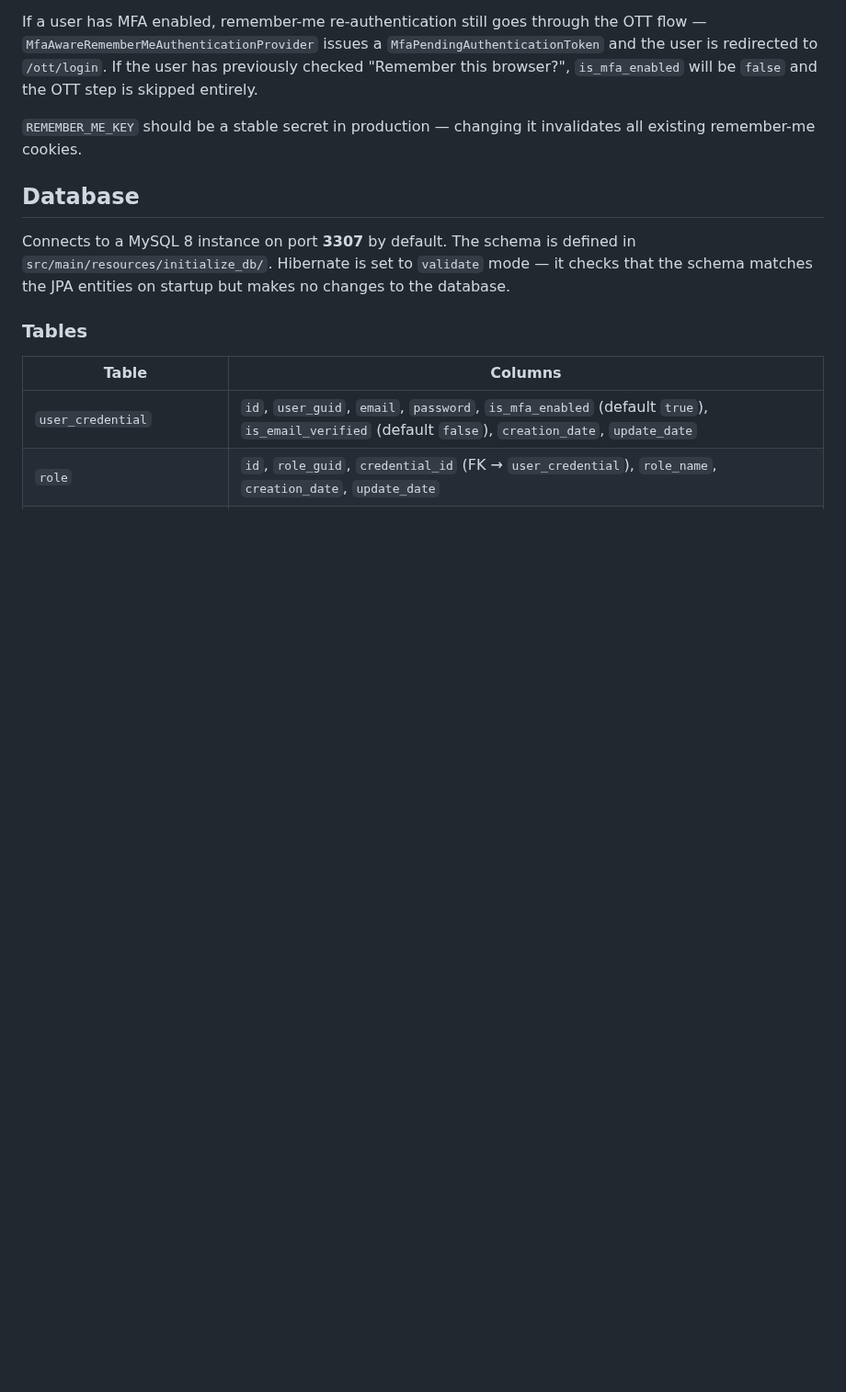
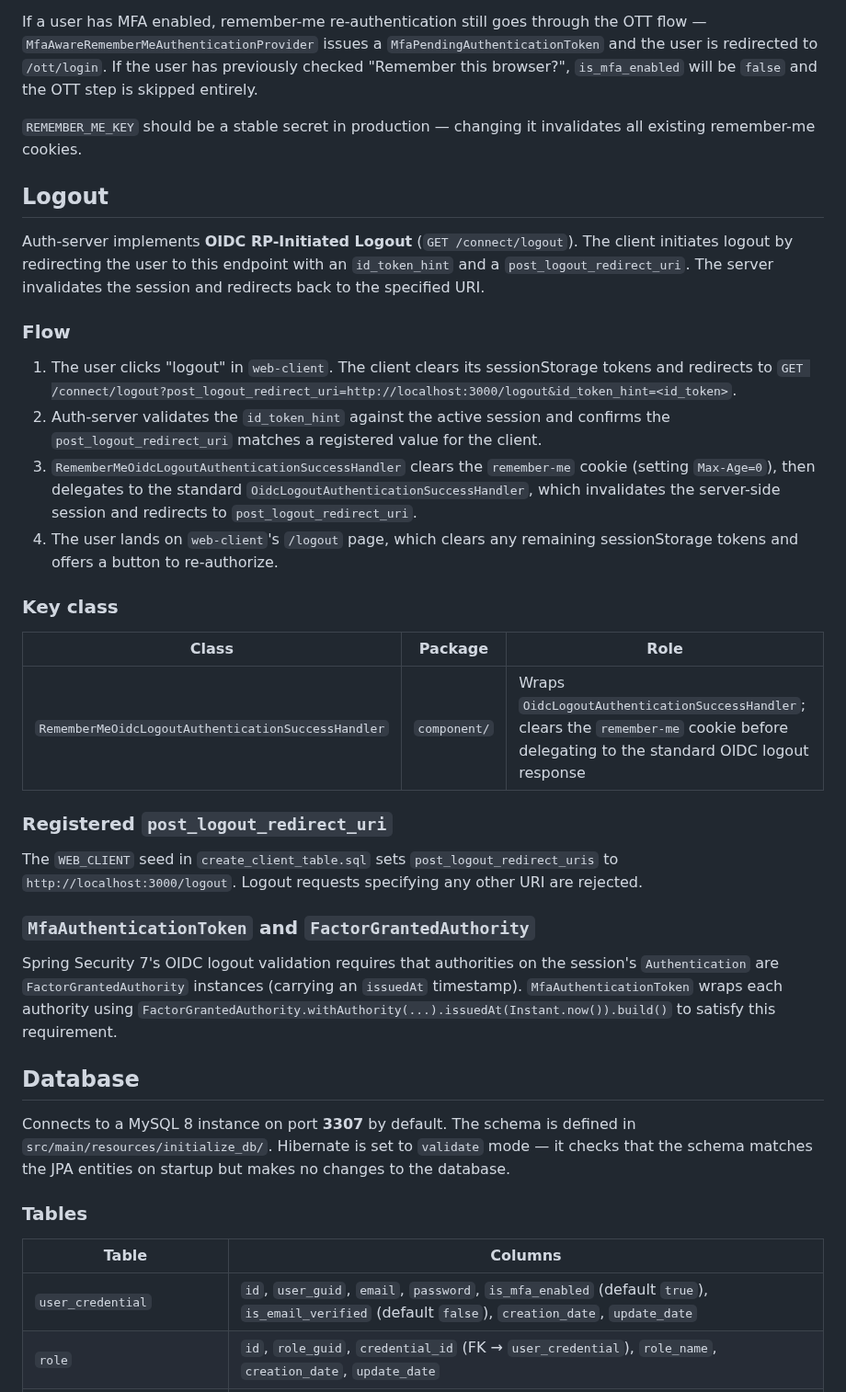
Before and after one commit to kuanhc96/roots-app, a Markdown page: auth-server/README.md, the part around the change. Shown at 92% size. GitHub-like rendering; blank space fills up the shorter version.

Commit message:
docs: document OIDC logout mechanism in README and CLAUDE.md
Co-Authored-By: Claude Sonnet 4.6 <noreply@anthropic.com>

```diff
--- a/auth-server/README.md
+++ b/auth-server/README.md
@@ -103,6 +103,31 @@ If a user has MFA enabled, remember-me re-authentication still goes through the
 
 `REMEMBER_ME_KEY` should be a stable secret in production — changing it invalidates all existing remember-me cookies.
 
+## Logout
+
+Auth-server implements **OIDC RP-Initiated Logout** (`GET /connect/logout`). The client initiates logout by redirecting the user to this endpoint with an `id_token_hint` and a `post_logout_redirect_uri`. The server invalidates the session and redirects back to the specified URI.
+
+### Flow
+
+1. The user clicks "logout" in `web-client`. The client clears its sessionStorage tokens and redirects to `GET /connect/logout?post_logout_redirect_uri=http://localhost:3000/logout&id_token_hint=<id_token>`.
+2. Auth-server validates the `id_token_hint` against the active session and confirms the `post_logout_redirect_uri` matches a registered value for the client.
+3. `RememberMeOidcLogoutAuthenticationSuccessHandler` clears the `remember-me` cookie (setting `Max-Age=0`), then delegates to the standard `OidcLogoutAuthenticationSuccessHandler`, which invalidates the server-side session and redirects to `post_logout_redirect_uri`.
+4. The user lands on `web-client`'s `/logout` page, which clears any remaining sessionStorage tokens and offers a button to re-authorize.
+
+### Key class
+
+| Class | Package | Role |
+|---|---|---|
+| `RememberMeOidcLogoutAuthenticationSuccessHandler` | `component/` | Wraps `OidcLogoutAuthenticationSuccessHandler`; clears the `remember-me` cookie before delegating to the standard OIDC logout response |
+
+### Registered `post_logout_redirect_uri`
+
+The `WEB_CLIENT` seed in `create_client_table.sql` sets `post_logout_redirect_uris` to `http://localhost:3000/logout`. Logout requests specifying any other URI are rejected.
+
+### `MfaAuthenticationToken` and `FactorGrantedAuthority`
+
+Spring Security 7's OIDC logout validation requires that authorities on the session's `Authentication` are `FactorGrantedAuthority` instances (carrying an `issuedAt` timestamp). `MfaAuthenticationToken` wraps each authority using `FactorGrantedAuthority.withAuthority(...).issuedAt(Instant.now()).build()` to satisfy this requirement.
+
 ## Database
 
 Connects to a MySQL 8 instance on port **3307** by default. The schema is defined in `src/main/resources/initialize_db/`. Hibernate is set to `validate` mode — it checks that the schema matches the JPA entities on startup but makes no changes to the database.
```
Also changed, not shown: CLAUDE.md (+10 -3 lines).
